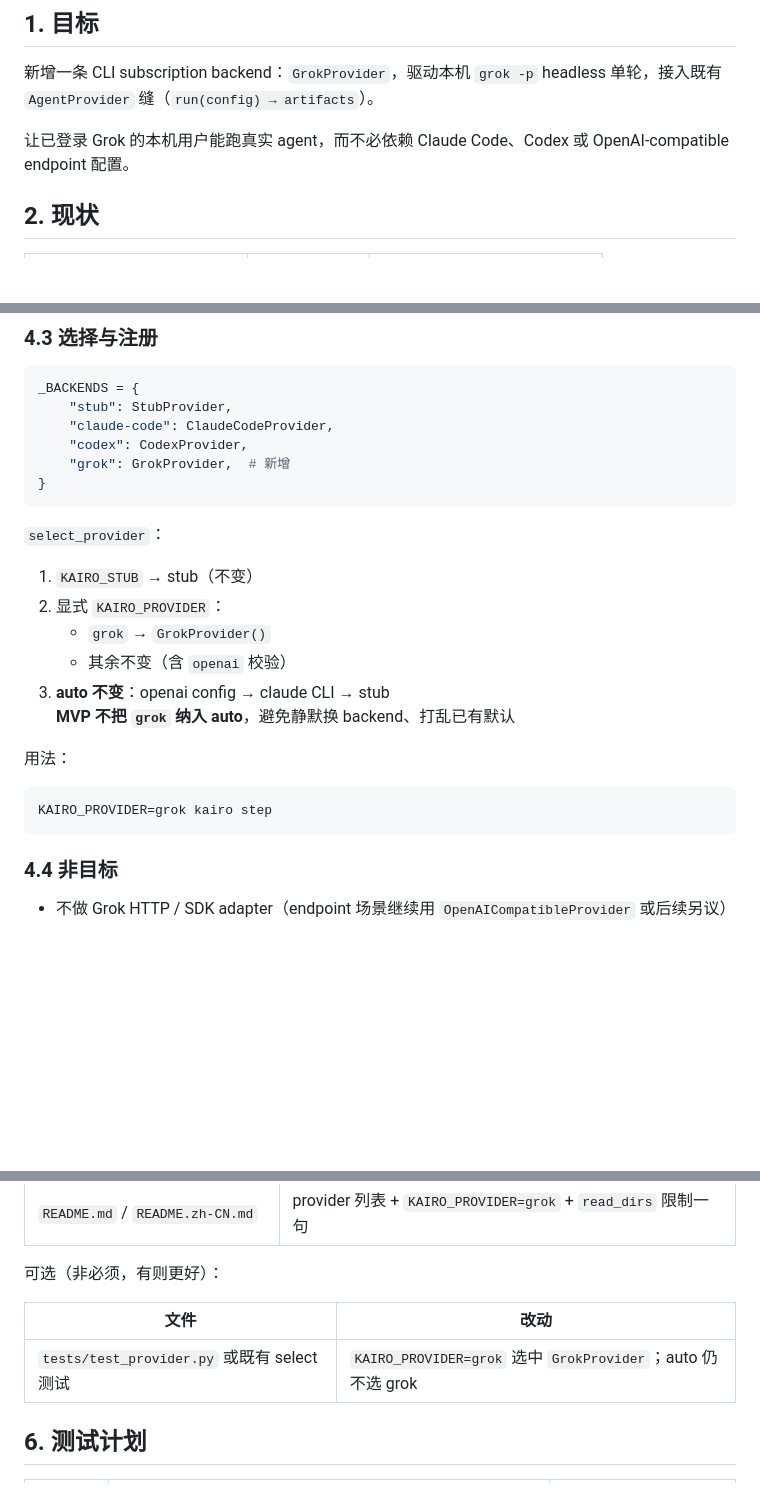
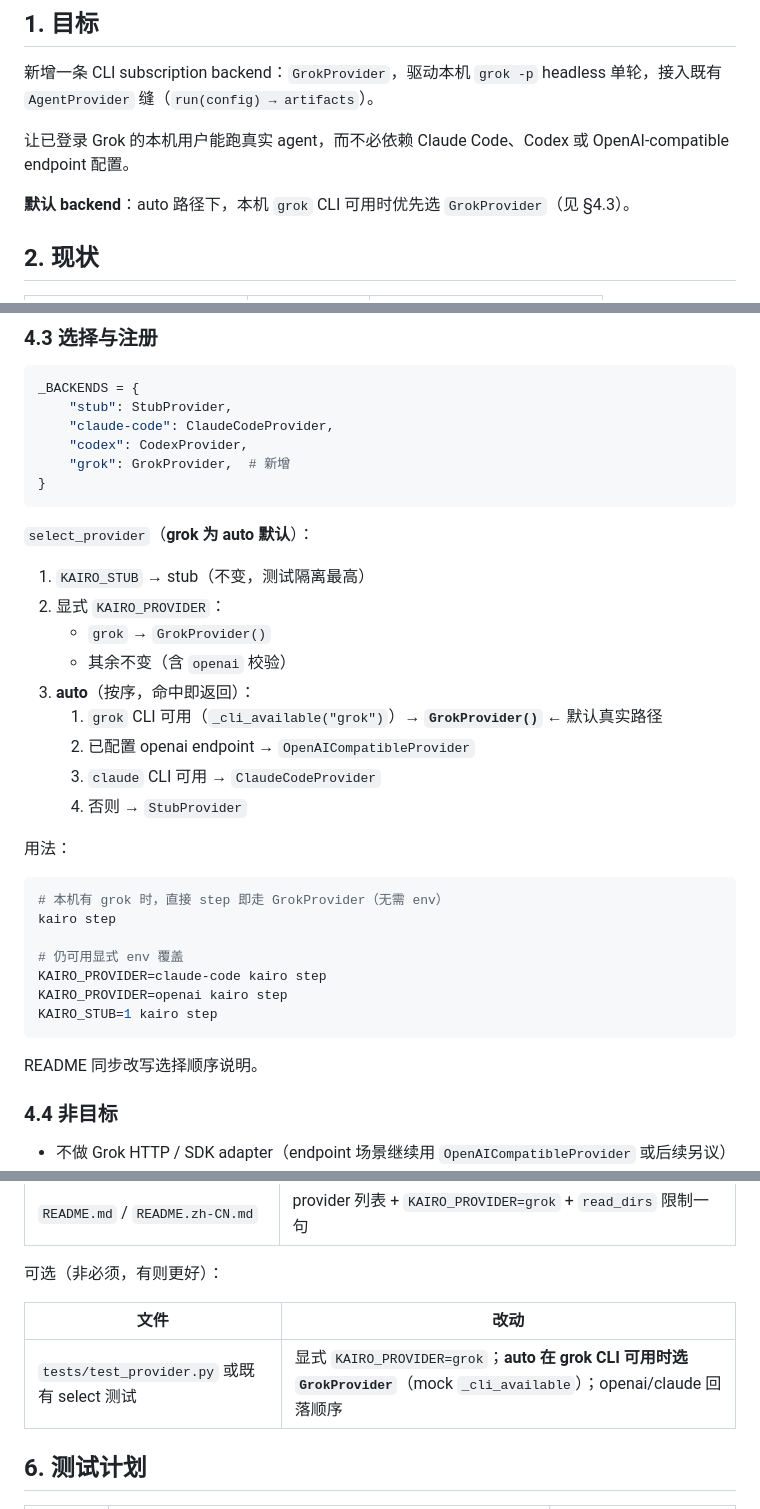
Before and after one commit to xforce-io/kairo, a Markdown page: docs/design/61-grok-provider.md, 3 parts joined by grey strips. Drawn GitHub-style; blank space fills up the shorter version.

Commit message:
docs(design): #61 auto 默认优先 grok CLI
select_provider auto 顺序改为：grok → openai → claude → stub。
显式 KAIRO_PROVIDER / KAIRO_STUB 仍可覆盖。

````diff
--- a/docs/design/61-grok-provider.md
+++ b/docs/design/61-grok-provider.md
@@ -10,6 +10,8 @@
 新增一条 CLI subscription backend：`GrokProvider`，驱动本机 `grok -p` headless 单轮，接入既有 `AgentProvider` 缝（`run(config) → artifacts`）。
 
 让已登录 Grok 的本机用户能跑真实 agent，而不必依赖 Claude Code、Codex 或 OpenAI-compatible endpoint 配置。
+
+**默认 backend**：auto 路径下，本机 `grok` CLI 可用时优先选 `GrokProvider`（见 §4.3）。
 
 ## 2. 现状
 
@@ -110,20 +112,31 @@ _BACKENDS = {
 }
 ```
 
-`select_provider`：
+`select_provider`（**grok 为 auto 默认**）：
 
-1. `KAIRO_STUB` → stub（不变）
+1. `KAIRO_STUB` → stub（不变，测试隔离最高）
 2. 显式 `KAIRO_PROVIDER`：
    - `grok` → `GrokProvider()`
    - 其余不变（含 `openai` 校验）
-3. **auto 不变**：openai config → claude CLI → stub
-   **MVP 不把 `grok` 纳入 auto**，避免静默换 backend、打乱已有默认
+3. **auto**（按序，命中即返回）：
+   1. `grok` CLI 可用（`_cli_available("grok")`）→ **`GrokProvider()`** ← 默认真实路径
+   2. 已配置 openai endpoint → `OpenAICompatibleProvider`
+   3. `claude` CLI 可用 → `ClaudeCodeProvider`
+   4. 否则 → `StubProvider`
 
 用法：
 
 ```bash
-KAIRO_PROVIDER=grok kairo step
+# 本机有 grok 时，直接 step 即走 GrokProvider（无需 env）
+kairo step
+
+# 仍可用显式 env 覆盖
+KAIRO_PROVIDER=claude-code kairo step
+KAIRO_PROVIDER=openai kairo step
+KAIRO_STUB=1 kairo step
 ```
+
+README 同步改写选择顺序说明。
 
 ### 4.4 非目标
 
@@ -145,7 +158,7 @@ KAIRO_PROVIDER=grok kairo step
 
 | 文件 | 改动 |
 |---|---|
-| `tests/test_provider.py` 或既有 select 测试 | `KAIRO_PROVIDER=grok` 选中 `GrokProvider`；auto 仍不选 grok |
+| `tests/test_provider.py` 或既有 select 测试 | 显式 `KAIRO_PROVIDER=grok`；**auto 在 grok CLI 可用时选 `GrokProvider`**（mock `_cli_available`）；openai/claude 回落顺序 |
 
 ## 6. 测试计划
 
````
Also changed, not shown: other parts of docs/design/61-grok-provider.md (+7 -6 lines).
